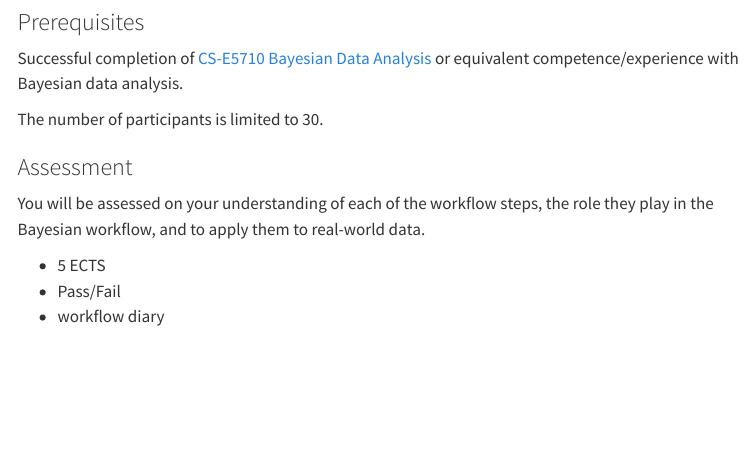
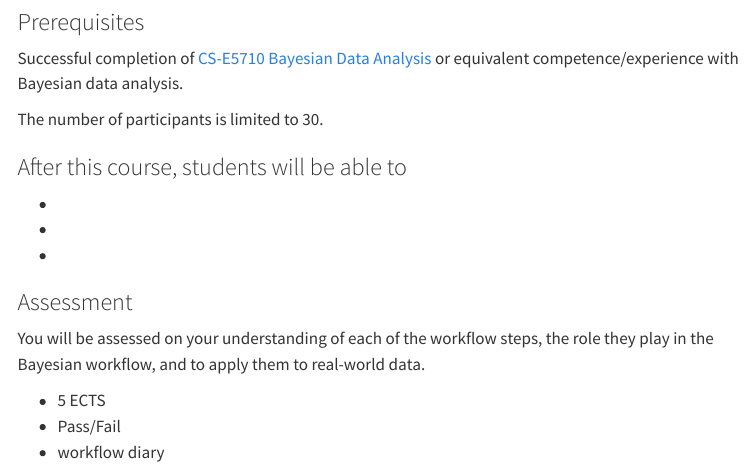
Before and after one commit to annariha/workflow-course-aalto, a Quarto document (index.qmd): the page in a window 1100 px wide, from 390 px down. Rendered offline with R 4.5, knitr and Pandoc in place of Quarto, with nearby package versions; menus at the side of the page are left out.

Commit message:
adding learning outcomes

```diff
--- a/index.qmd
+++ b/index.qmd
@@ -14,6 +14,12 @@ Successful completion of [CS-E5710 Bayesian Data Analysis](https://avehtari.gith
 
 The number of participants is limited to 30.
 
+### After this course, students will be able to
+
+-
+-
+-
+
 ### Assessment
 
 You will be assessed on your understanding of each of the workflow steps, the role they play in the Bayesian workflow, and to apply them to real-world data.
```
